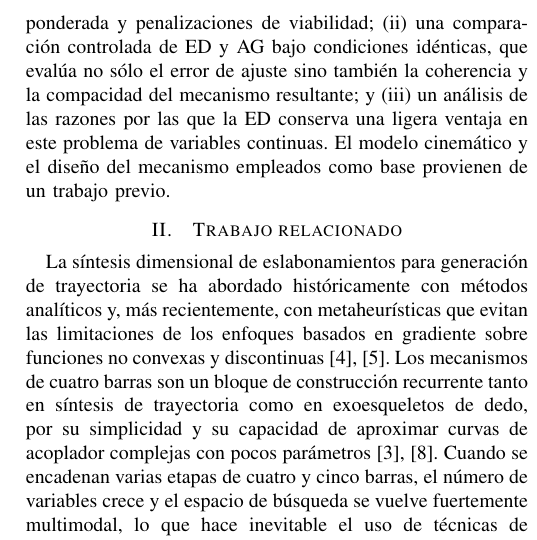
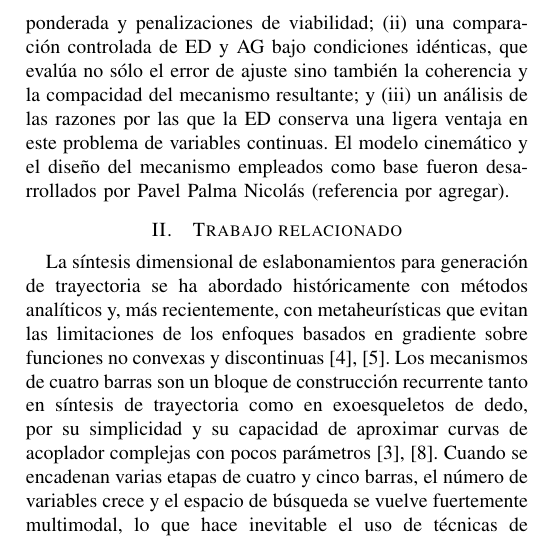
Before and after one commit to Utemita/ArticuloCOMROB, a LaTeX paper (articulo_latex/IEEE-conference-template-062824.tex, which reads articulo_latex/Introduction.tex): part of one column of page 2 of 6, cut so that both start at the same text. Compiled offline with pdfLaTeX; a missing font is replaced by an installed copy or a similar font; a LaTeX package or settings file that is missing is left out.

Commit message:
Articulo: repone la mencion a Pavel Palma Nicolas con marcador de referencia, manteniendo autoria blind

```diff
--- a/articulo_latex/Introduction.tex
+++ b/articulo_latex/Introduction.tex
@@ -47,5 +47,5 @@ basada en la distancia de Chamfer ponderada y penalizaciones de viabilidad;
 evalúa no sólo el error de ajuste sino también la coherencia y la compacidad del
 mecanismo resultante; y (iii) un análisis de las razones por las que la ED
 conserva una ligera ventaja en este problema de variables continuas. El modelo
-cinemático y el diseño del mecanismo empleados como base provienen de un trabajo
-previo.
+cinemático y el diseño del mecanismo empleados como base fueron desarrollados por
+Pavel Palma Nicolás (referencia por agregar).
```
Also changed, not shown: articulo_latex/IEEE-conference-template-062824.tex (+2 -2 lines), articulo_latex/IEEE-conference-template-062824.pdf.
